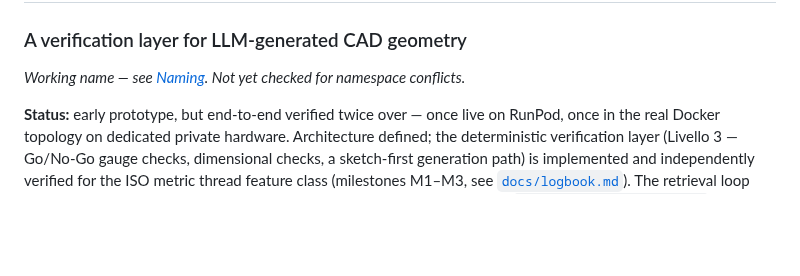
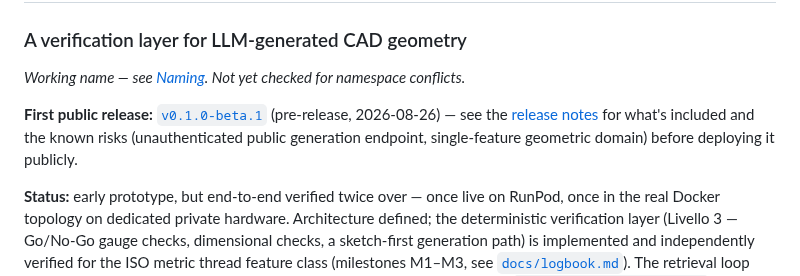
Before and after one commit to danielesalpietro/caliper-cad, a Markdown page: README.md, the part around the change. GitHub-like rendering; blank space fills up the shorter version.

```diff
--- a/README.md
+++ b/README.md
@@ -3,6 +3,12 @@
 ### A verification layer for LLM-generated CAD geometry
 
 *Working name — see [Naming](#naming). Not yet checked for namespace conflicts.*
+
+**First public release:** [`v0.1.0-beta.1`](https://github.com/danielesalpietro/caliper-cad/releases/tag/v0.1.0-beta.1)
+(pre-release, 2026-08-26) — see the [release notes](https://github.com/danielesalpietro/caliper-cad/releases/tag/v0.1.0-beta.1)
+for what's included and the known risks (unauthenticated public
+generation endpoint, single-feature geometric domain) before deploying
+it publicly.
 
 **Status:** early prototype, but end-to-end verified twice over — once
 live on RunPod, once in the real Docker topology on dedicated private
```
Also changed, not shown: CHANGELOG.md (+15 -2 lines), CLAUDE.md (+6 -0 lines).
